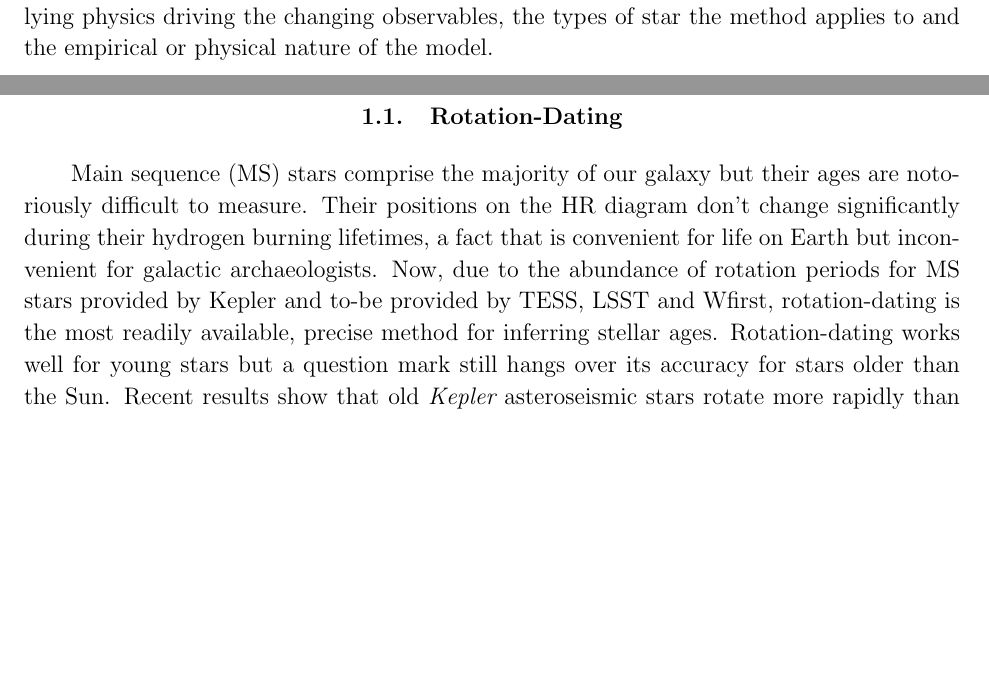
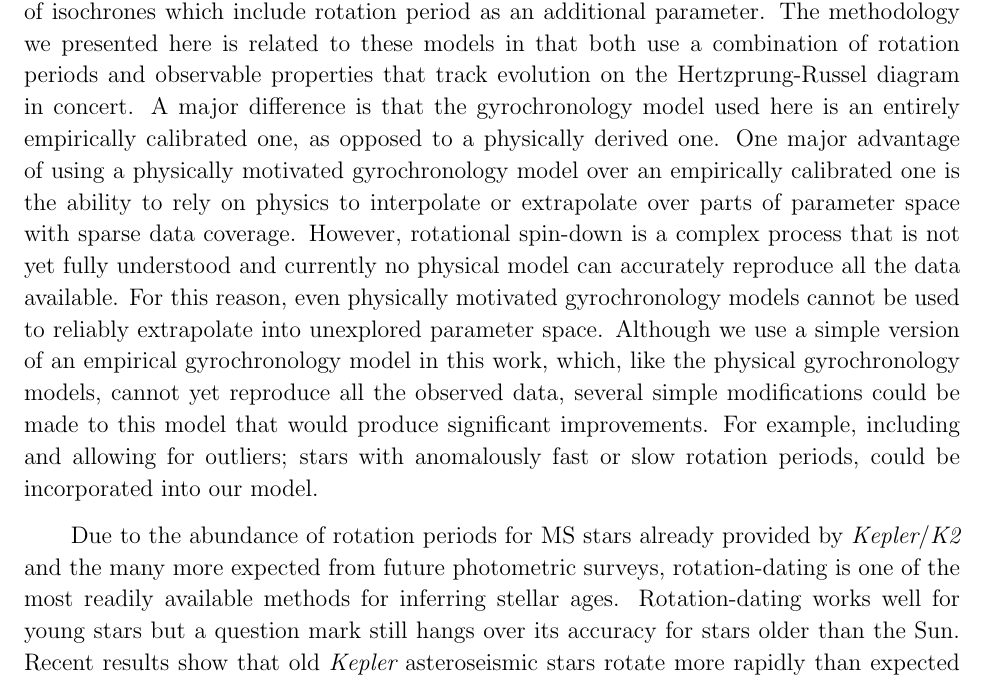
Before and after one commit to RuthAngus/stardate, a LaTeX paper (paper/ms.tex, which reads paper/intro.tex): two parts of pages 2 and 3 of 6 before the commit and part of page 3 of 6 after it, the two joined at a grey line, cut at the place of the change, the shorter picture padded with empty space. The pictures show the PDF file paper/ms.pdf that the author committed with the source.

Commit message:
writing on the train

```diff
--- a/paper/intro.tex
+++ b/paper/intro.tex
@@ -75,19 +67,27 @@ as a result of core hydrogen burning is, for example, very well understood and
 does not need calibrating; physics determine these models.
 On the other hand, magnetic activity evolution is poorly understood and must
 be calibrated using available data.
-In table \ref{tab:dating_methods} we provide an overview of various dating
-methods, the main observables associated with them, the underlying physics
-driving the changing observables, the types of star the method applies to and
-the empirical or physical nature of the model.
 
-\subsection{Rotation-Dating}
-\label{sec:rotation}
+The models developed and calibrated by \citet{epstein2014, vansaders2015,
+vansaders2016} are stellar evolution models and a set of isochrones  which
+include rotation period as an additional parameter.
+The methodology we presented here is related to these models in that both use
+a combination of rotation periods and observable properties that track
+evolution on the Hertzprung-Russel diagram in concert.
+A major difference is that the gyrochronology model used here is an entirely
+empirically calibrated one, as opposed to a physically derived one.
+One major advantage of using a physically motivated gyrochronology model over
+an empirically calibrated one is the ability to rely on physics to interpolate
+or extrapolate over parts of parameter space with sparse data coverage.
+However, rotational spin-down is a complex process that is not yet fully
+understood and currently no physical model can accurately reproduce all the
+data available.
+For this reason, even physically motivated gyrochronology models cannot be
+used to reliably extrapolate into unexplored parameter space.
+Although we use a simple version of an empirical gyrochronology model in this
+work, which, like the physical gyrochronology models, cannot yet reproduce all
+the observed data, several simple modifications could be made to this model
+that would produce significant improvements.
+For example, including and allowing for outliers; stars with anomalously fast
+or slow rotation periods, could be incorporated into our model.
 
-Main sequence (MS) stars comprise the majority of our galaxy but their ages
-are notoriously difficult to measure.
-Their positions on the HR diagram don't change significantly during their
-    hydrogen burning lifetimes, a fact that is convenient for life on Earth
-    but inconvenient for galactic archaeologists.
-Now, due to the abundance of rotation periods for MS stars provided by Kepler
-    and to-be provided by TESS, LSST and Wfirst, rotation-dating is the most
-    readily available, precise method for inferring stellar ages.
```
Also changed, not shown: paper/abstract.tex (+2 -0 lines), paper/ms.tex (+2 -1 lines), paper/ms.pdf, paper/intro.tex (87 more changed lines), 1 other file.
